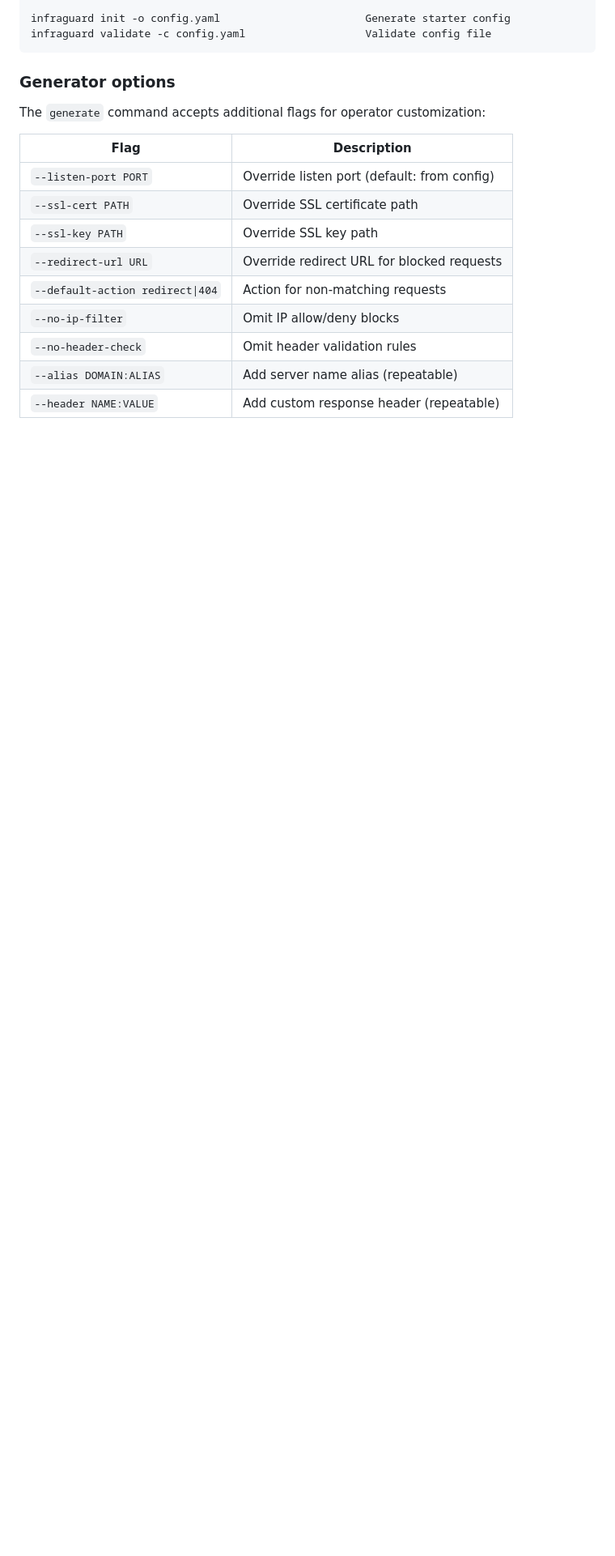
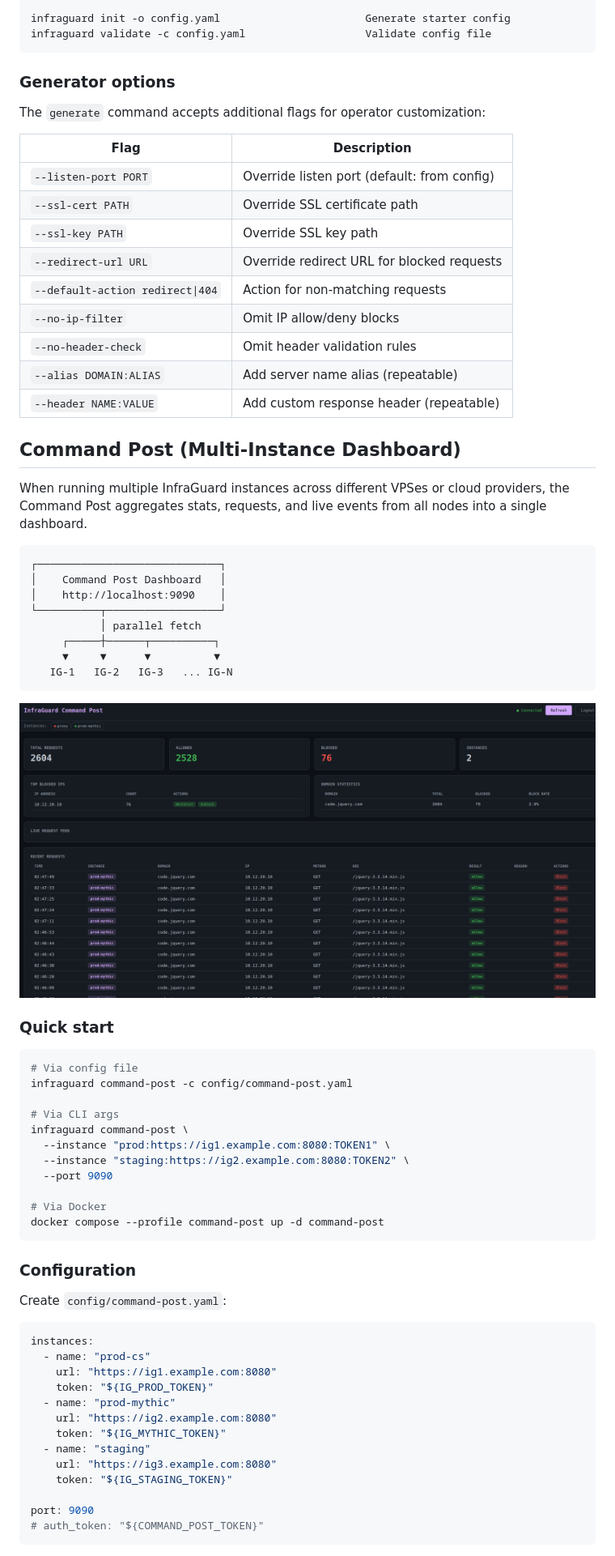
Before and after one commit to Whispergate/InfraGuard, a Markdown page: README.md, the part around one of its changes. Shown at 81% size. Drawn GitHub-style; pictures changed too: images/infraguard_command_post.png (added); blank space fills up the shorter version.

````diff
--- a/README.md
+++ b/README.md
@@ -97,3 +101,57 @@ The `generate` command accepts additional flags for operator customization:
 | `--no-header-check` | Omit header validation rules |
 | `--alias DOMAIN:ALIAS` | Add server name alias (repeatable) |
 | `--header NAME:VALUE` | Add custom response header (repeatable) |
+
+## Command Post (Multi-Instance Dashboard)
+
+When running multiple InfraGuard instances across different VPSes or cloud providers, the Command Post aggregates stats, requests, and live events from all nodes into a single dashboard.
+
+```
+┌─────────────────────────────┐
+│    Command Post Dashboard   │
+│    http://localhost:9090    │
+└──────────┬──────────────────┘
+           │ parallel fetch
+     ┌─────┼──────┬──────────┐
+     ▼     ▼      ▼          ▼
+   IG-1   IG-2   IG-3   ... IG-N
+```
+
+![InfraGuard Command Post](/images/infraguard_command_post.png)
+
+### Quick start
+
+```bash
+# Via config file
+infraguard command-post -c config/command-post.yaml
+
+# Via CLI args
+infraguard command-post \
+  --instance "prod:https://ig1.example.com:8080:TOKEN1" \
+  --instance "staging:https://ig2.example.com:8080:TOKEN2" \
+  --port 9090
+
+# Via Docker
+docker compose --profile command-post up -d command-post
+```
+
+### Configuration
+
+Create `config/command-post.yaml`:
+
+```yaml
+instances:
+  - name: "prod-cs"
+    url: "https://ig1.example.com:8080"
+    token: "${IG_PROD_TOKEN}"
+  - name: "prod-mythic"
+    url: "https://ig2.example.com:8080"
+    token: "${IG_MYTHIC_TOKEN}"
+  - name: "staging"
+    url: "https://ig3.example.com:8080"
+    token: "${IG_STAGING_TOKEN}"
+
+port: 9090
+# auth_token: "${COMMAND_POST_TOKEN}"
+```
+
````
Also changed, not shown: other parts of README.md (+28 -2 lines), 18 other files.
